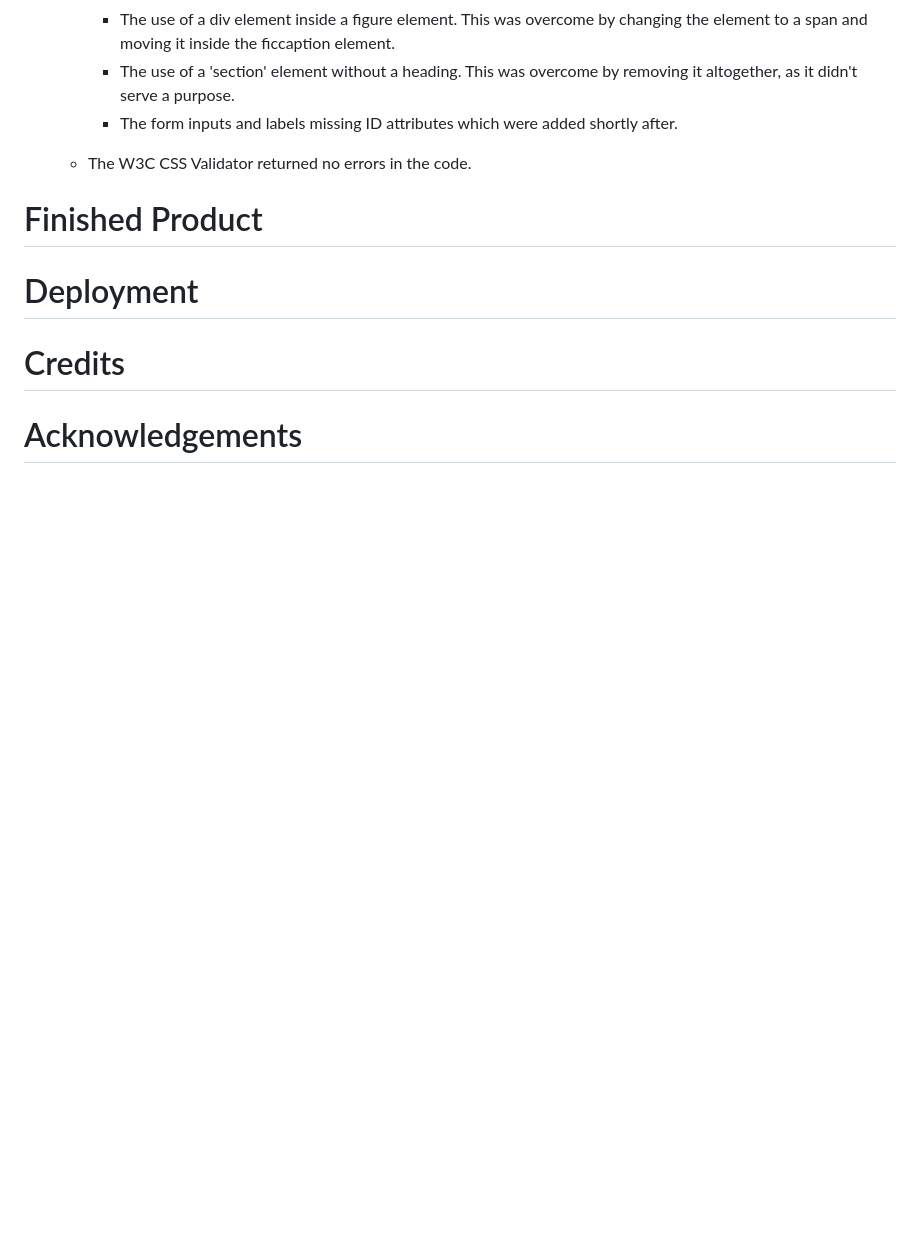
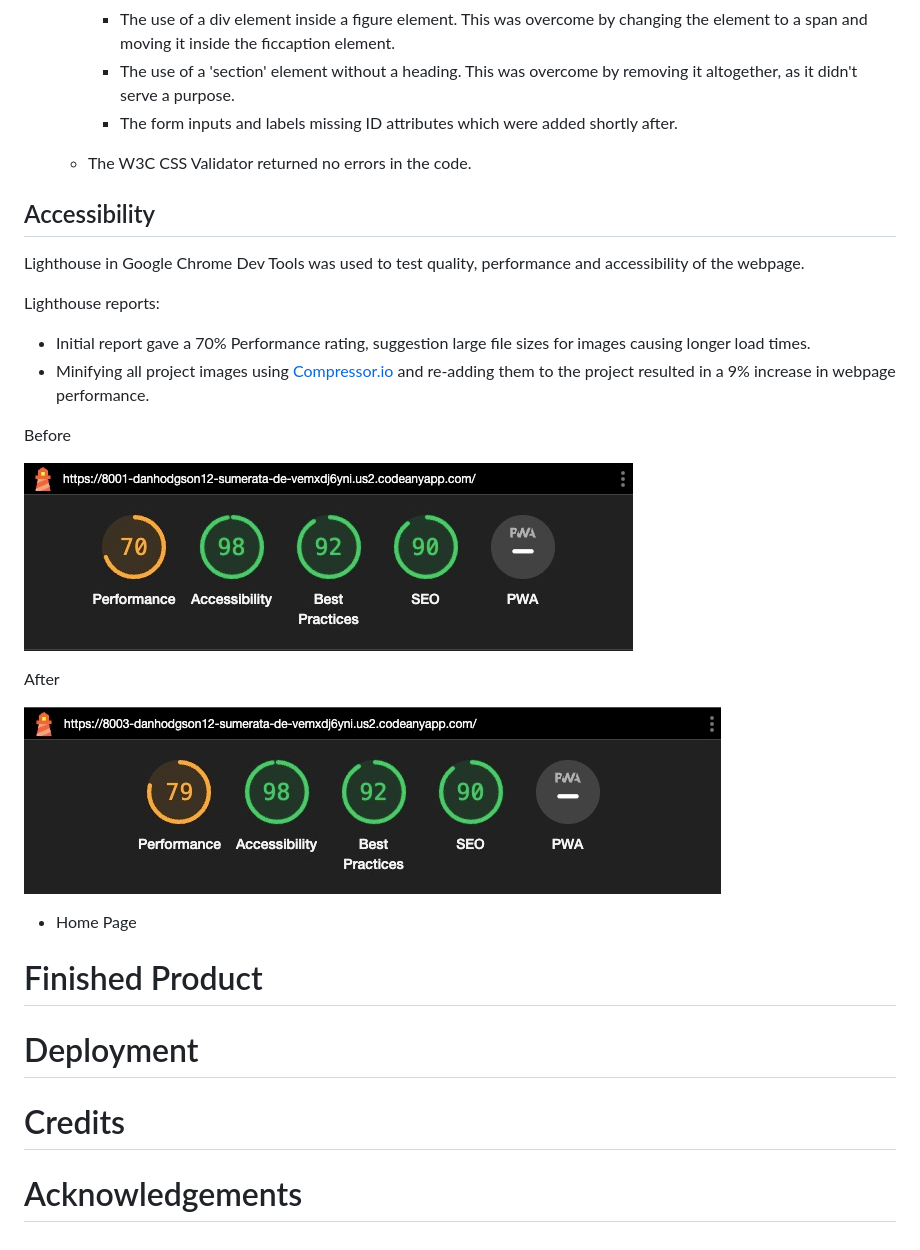
Before and after one commit to DanHodgson12/Sumerata-Designs, a Markdown page: README.md, the part around the change. GitHub-like rendering; pictures changed too: assets/readme-files/webpage-lh-report-after.jpeg (added), assets/readme-files/webpage-lh-report-before.jpeg (added); blank space fills up the shorter version.

Commit message:
added lighthouse report images for entire webpage and added section to readme file

```diff
--- a/README.md
+++ b/README.md
@@ -255,6 +255,25 @@ On smaller screen sizes, the width of the form covers around 80% of the width of
 
   * The W3C CSS Validator returned no errors in the code.
 
+## Accessibility
+
+Lighthouse in Google Chrome Dev Tools was used to test quality, performance and accessibility of the webpage.
+
+Lighthouse reports:
+
+* Initial report gave a 70% Performance rating, suggestion large file sizes for images causing longer load times.
+* Minifying all project images using [Compressor.io](https://compressor.io/) and re-adding them to the project resulted in a 9% increase in webpage performance.
+
+Before
+
+![Lighthouse Report - Before](/assets/readme-files/webpage-lh-report-before.jpeg)
+
+After
+
+![Lighthouse Report - After](/assets/readme-files/webpage-lh-report-after.jpeg)
+
+* Home Page
+
 # Finished Product
 
 # Deployment
```
